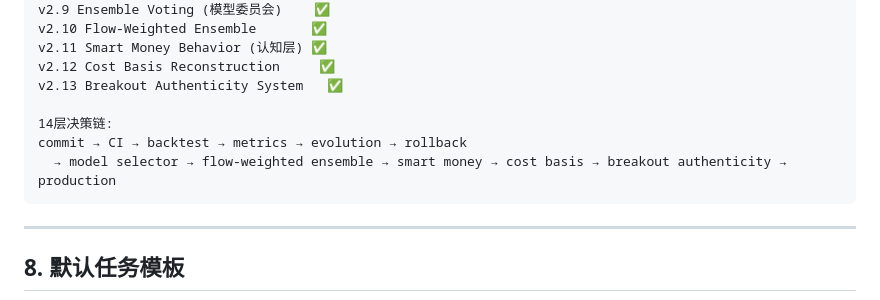
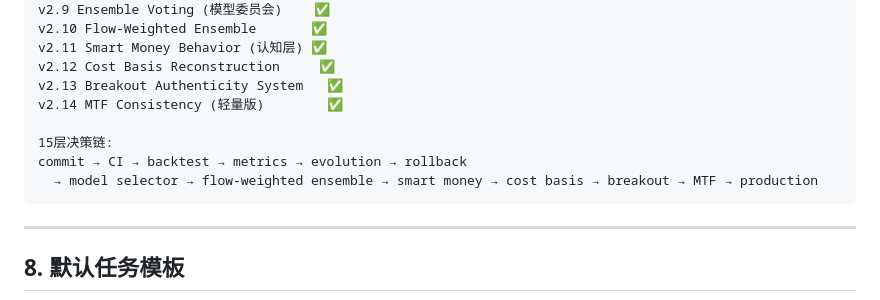
Before and after one commit to typhoon322/stock-report, a Markdown page: GOVERNANCE.md, the part around the change. Rendered like a GitHub page.

Commit message:
docs: v2.14 MTF Consistency + 15层决策链

````diff
--- a/GOVERNANCE.md
+++ b/GOVERNANCE.md
@@ -115,10 +115,11 @@ v2.10 Flow-Weighted Ensemble       ✅
 v2.11 Smart Money Behavior (认知层) ✅
 v2.12 Cost Basis Reconstruction     ✅
 v2.13 Breakout Authenticity System   ✅
+v2.14 MTF Consistency (轻量版)        ✅
 
-14层决策链:
+15层决策链:
 commit → CI → backtest → metrics → evolution → rollback
-  → model selector → flow-weighted ensemble → smart money → cost basis → breakout authenticity → production
+  → model selector → flow-weighted ensemble → smart money → cost basis → breakout → MTF → production
 ```
 
 ---
````
